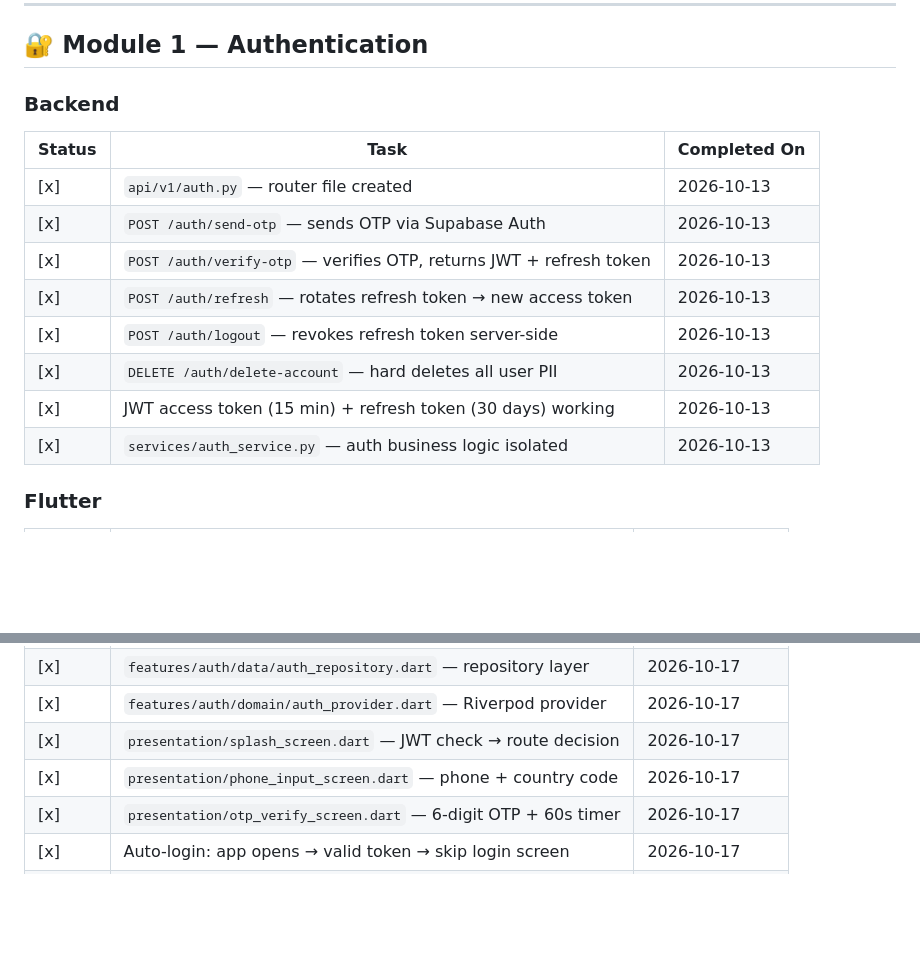
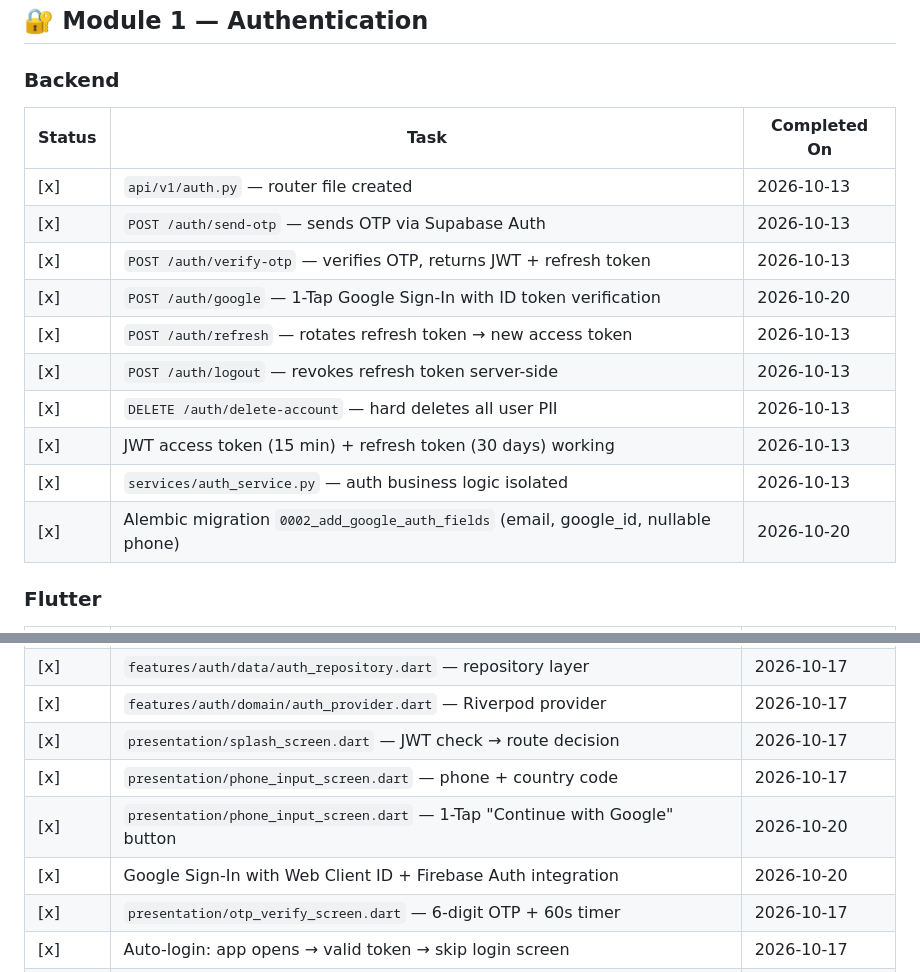
Before and after one commit to THOTAGANESH007/GOLDEN_HOUR, a Markdown page: docs/CHECKLIST.md, 2 parts joined by grey strips. Drawn GitHub-style; blank space fills up the shorter version.

```diff
--- a/docs/CHECKLIST.md
+++ b/docs/CHECKLIST.md
@@ -85,11 +85,13 @@
 | [x] | `api/v1/auth.py` — router file created | 2026-10-13 |
 | [x] | `POST /auth/send-otp` — sends OTP via Supabase Auth | 2026-10-13 |
 | [x] | `POST /auth/verify-otp` — verifies OTP, returns JWT + refresh token | 2026-10-13 |
+| [x] | `POST /auth/google` — 1-Tap Google Sign-In with ID token verification | 2026-10-20 |
 | [x] | `POST /auth/refresh` — rotates refresh token → new access token | 2026-10-13 |
 | [x] | `POST /auth/logout` — revokes refresh token server-side | 2026-10-13 |
 | [x] | `DELETE /auth/delete-account` — hard deletes all user PII | 2026-10-13 |
 | [x] | JWT access token (15 min) + refresh token (30 days) working | 2026-10-13 |
 | [x] | `services/auth_service.py` — auth business logic isolated | 2026-10-13 |
+| [x] | Alembic migration `0002_add_google_auth_fields` (email, google_id, nullable phone) | 2026-10-20 |
 
 ### Flutter
 | Status | Task | Completed On |
@@ -105,6 +107,8 @@
 | [x] | `features/auth/domain/auth_provider.dart` — Riverpod provider | 2026-10-17 |
 | [x] | `presentation/splash_screen.dart` — JWT check → route decision | 2026-10-17 |
 | [x] | `presentation/phone_input_screen.dart` — phone + country code | 2026-10-17 |
+| [x] | `presentation/phone_input_screen.dart` — 1-Tap "Continue with Google" button | 2026-10-20 |
+| [x] | Google Sign-In with Web Client ID + Firebase Auth integration | 2026-10-20 |
 | [x] | `presentation/otp_verify_screen.dart` — 6-digit OTP + 60s timer | 2026-10-17 |
 | [x] | Auto-login: app opens → valid token → skip login screen | 2026-10-17 |
 | [x] | Logout: clears tokens + calls backend logout | 2026-10-17 |
```
Also changed, not shown: other parts of docs/CHECKLIST.md (+16 -8 lines), docs/ACCOUNTS.md (+58 -55 lines), docs/PROJECT_BLUEPRINT.md (+29 -30 lines).
